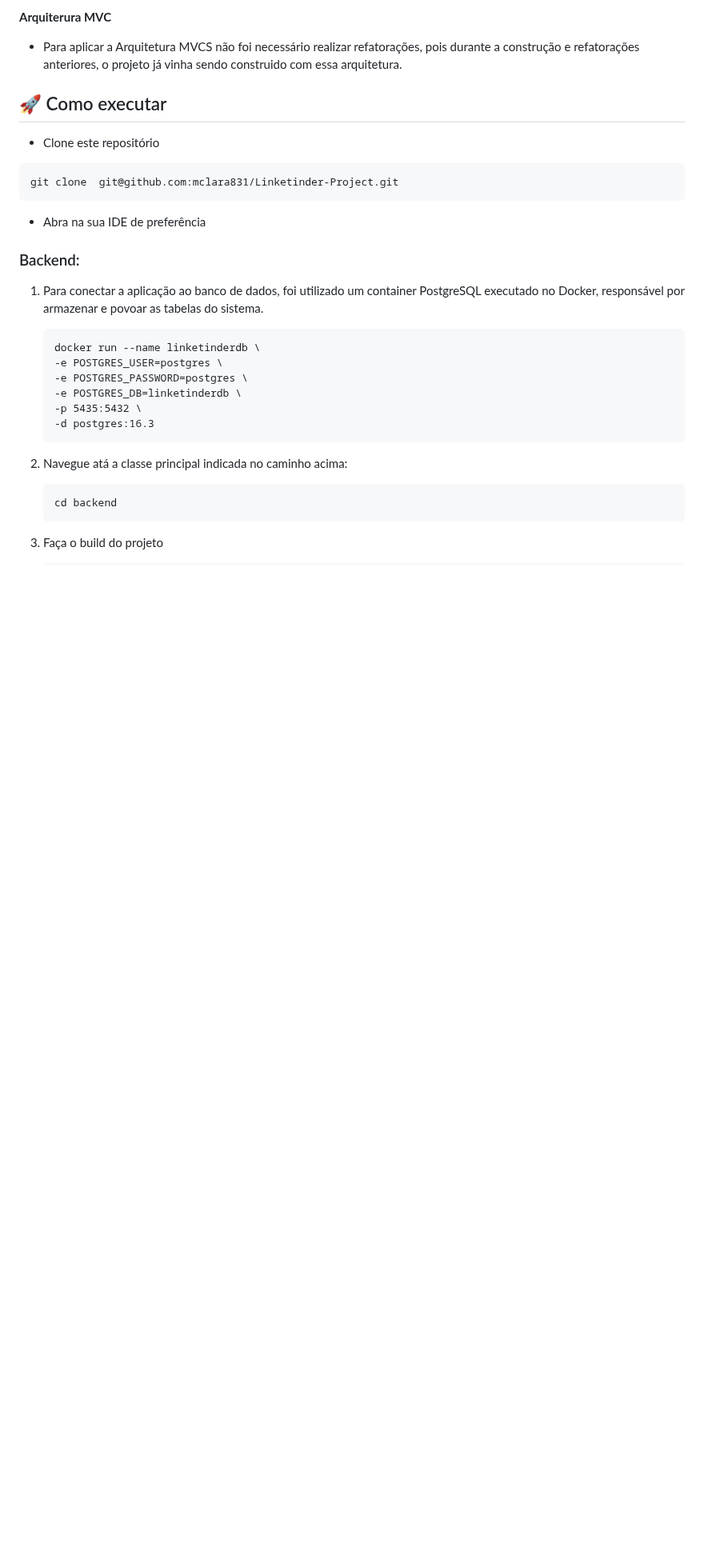
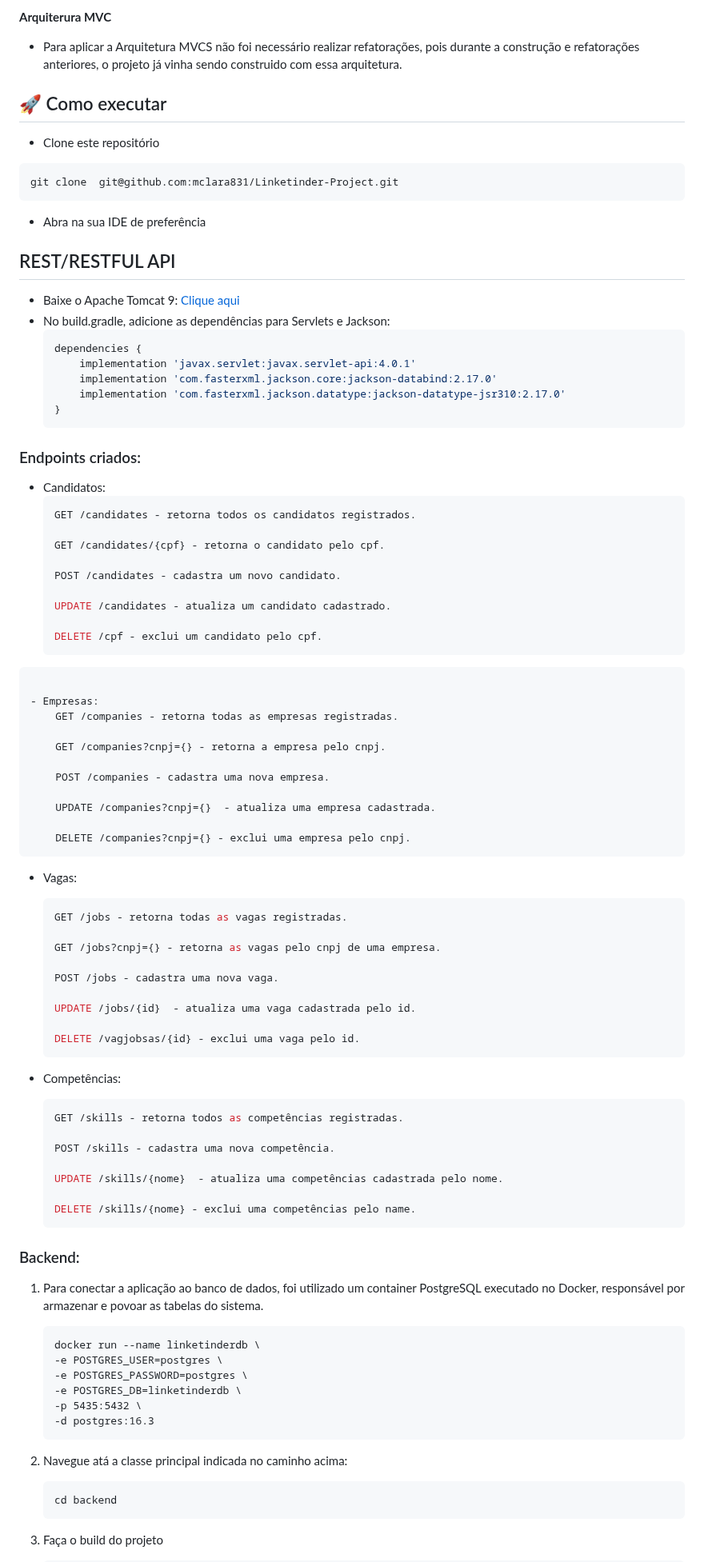
Before and after one commit to mclara831/Linketinder-Project, a Markdown page: README.md, the part around the change. Shown at 80% size. GitHub-like rendering; blank space fills up the shorter version.

Commit message:
docs: atualiza o README

````diff
--- a/README.md
+++ b/README.md
@@ -151,11 +151,77 @@ Durante o processo de refatoração, o projeto passou por uma série de melhoria
 
 - Clone este repositório
 
-```
+``` bash
 git clone  git@github.com:mclara831/Linketinder-Project.git
 ```
 
 -  Abra na sua IDE de preferência
+
+## REST/RESTFUL API
+
+- Baixe o Apache Tomcat 9: [Clique aqui](https://tomcat.apache.org/download-90.cgi)
+- No build.gradle, adicione as dependências para Servlets e Jackson:
+    ```groovy
+    dependencies {
+        implementation 'javax.servlet:javax.servlet-api:4.0.1'
+        implementation 'com.fasterxml.jackson.core:jackson-databind:2.17.0'
+        implementation 'com.fasterxml.jackson.datatype:jackson-datatype-jsr310:2.17.0'
+    }
+    ```
+
+ ### Endpoints criados:
+
+- Candidatos:
+    ```bash
+    GET /candidates - retorna todos os candidatos registrados.
+
+    GET /candidates/{cpf} - retorna o candidato pelo cpf.
+
+    POST /candidates - cadastra um novo candidato.
+
+    UPDATE /candidates - atualiza um candidato cadastrado.
+
+    DELETE /cpf - exclui um candidato pelo cpf.
+```
+
+- Empresas:
+    GET /companies - retorna todas as empresas registradas.
+
+    GET /companies?cnpj={} - retorna a empresa pelo cnpj.
+
+    POST /companies - cadastra uma nova empresa.
+
+    UPDATE /companies?cnpj={}  - atualiza uma empresa cadastrada.
+
+    DELETE /companies?cnpj={} - exclui uma empresa pelo cnpj.
+```
+
+
+- Vagas:
+    ```bash
+    GET /jobs - retorna todas as vagas registradas.
+
+    GET /jobs?cnpj={} - retorna as vagas pelo cnpj de uma empresa.
+
+    POST /jobs - cadastra uma nova vaga.
+
+    UPDATE /jobs/{id}  - atualiza uma vaga cadastrada pelo id.
+
+    DELETE /vagjobsas/{id} - exclui uma vaga pelo id.
+    ```
+
+- Competências:
+    ```bash
+    GET /skills - retorna todos as competências registradas.
+
+    POST /skills - cadastra uma nova competência.
+
+    UPDATE /skills/{nome}  - atualiza uma competências cadastrada pelo nome.
+
+    DELETE /skills/{nome} - exclui uma competências pelo name.
+    ```
+
+
 
 ### Backend:
 
````
